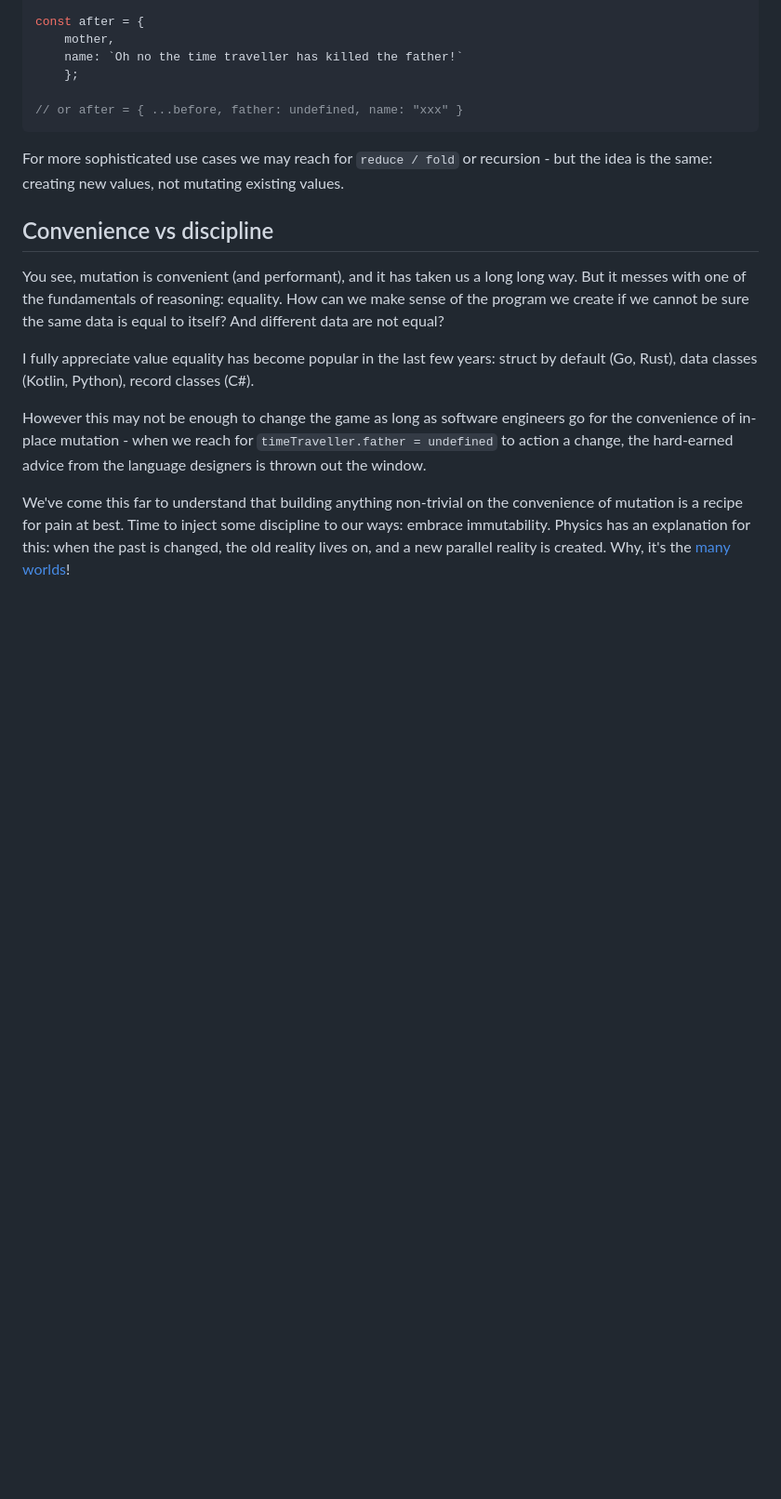
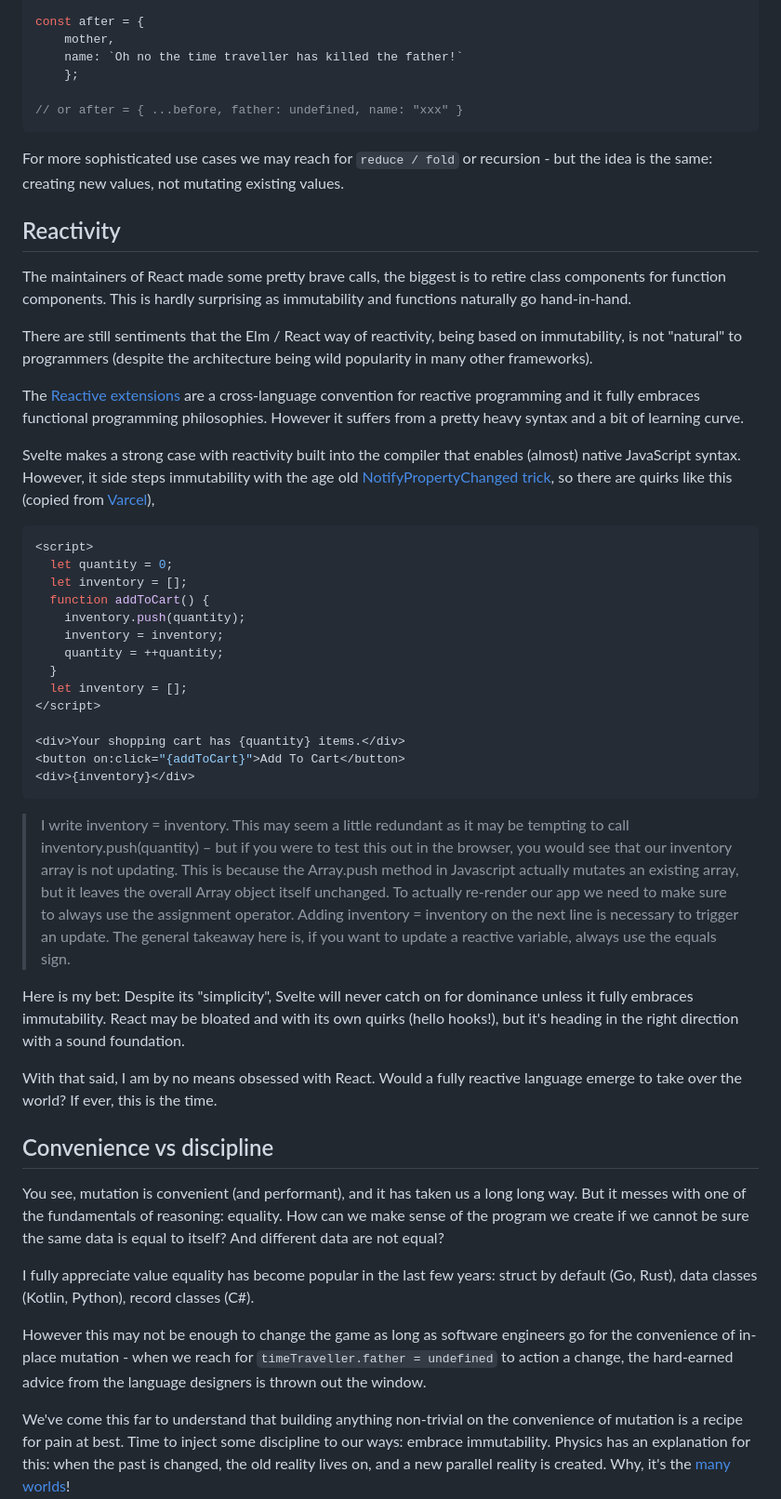
Before and after one commit to hackle/blog-rust, a Markdown page: raw/cdd-grandfather-paradox.md, the part around the change. Shown: that part at 93% size. Rendered like a GitHub page; blank space fills up the shorter version.

Commit message:
more on reactivity

````diff
--- a/raw/cdd-grandfather-paradox.md
+++ b/raw/cdd-grandfather-paradox.md
@@ -180,6 +180,39 @@ const after = {
 
 For more sophisticated use cases we may reach for `reduce / fold` or recursion - but the idea is the same: creating new values, not mutating existing values.
 
+## Reactivity
+
+The maintainers of React made some pretty brave calls, the biggest is to retire class components for function components. This is hardly surprising as immutability and functions naturally go hand-in-hand.
+
+There are still sentiments that the Elm / React way of reactivity, being based on immutability, is not "natural" to programmers (despite the architecture being wild popularity in many other frameworks).
+
+The [Reactive extensions](https://github.com/Reactive-Extensions/RxJS) are a cross-language convention for reactive programming and it fully embraces functional programming philosophies. However it suffers from a pretty heavy syntax and a bit of learning curve.
+
+Svelte makes a strong case with reactivity built into the compiler that enables (almost) native JavaScript syntax. However, it side steps immutability with the age old [NotifyPropertyChanged trick](https://stackoverflow.com/a/66764316), so there are quirks like this (copied from [Varcel](https://vercel.com/docs/beginner-sveltekit/reactivity)),
+
+```javascript
+<script>
+  let quantity = 0;
+  let inventory = [];
+  function addToCart() {
+    inventory.push(quantity);
+    inventory = inventory;
+    quantity = ++quantity;
+  }
+  let inventory = [];
+</script>
+
+<div>Your shopping cart has {quantity} items.</div>
+<button on:click="{addToCart}">Add To Cart</button>
+<div>{inventory}</div>
+```
+
+> I write inventory = inventory. This may seem a little redundant as it may be tempting to call inventory.push(quantity) – but if you were to test this out in the browser, you would see that our inventory array is not updating. This is because the Array.push method in Javascript actually mutates an existing array, but it leaves the overall Array object itself unchanged. To actually re-render our app we need to make sure to always use the assignment operator. Adding inventory = inventory on the next line is necessary to trigger an update. The general takeaway here is, if you want to update a reactive variable, always use the equals sign.
+
+Here is my bet: Despite its "simplicity", Svelte will never catch on for dominance unless it fully embraces immutability. React may be bloated and with its own quirks (hello hooks!), but it's heading in the right direction with a sound foundation.
+
+With that said, I am by no means obsessed with React. Would a fully reactive language emerge to take over the world? If ever, this is the time.
+
 ## Convenience vs discipline
 
 You see, mutation is convenient (and performant), and it has taken us a long long way. But it messes with one of the fundamentals of reasoning: equality. How can we make sense of the program we create if we cannot be sure the same data is equal to itself? And different data are not equal?
````
